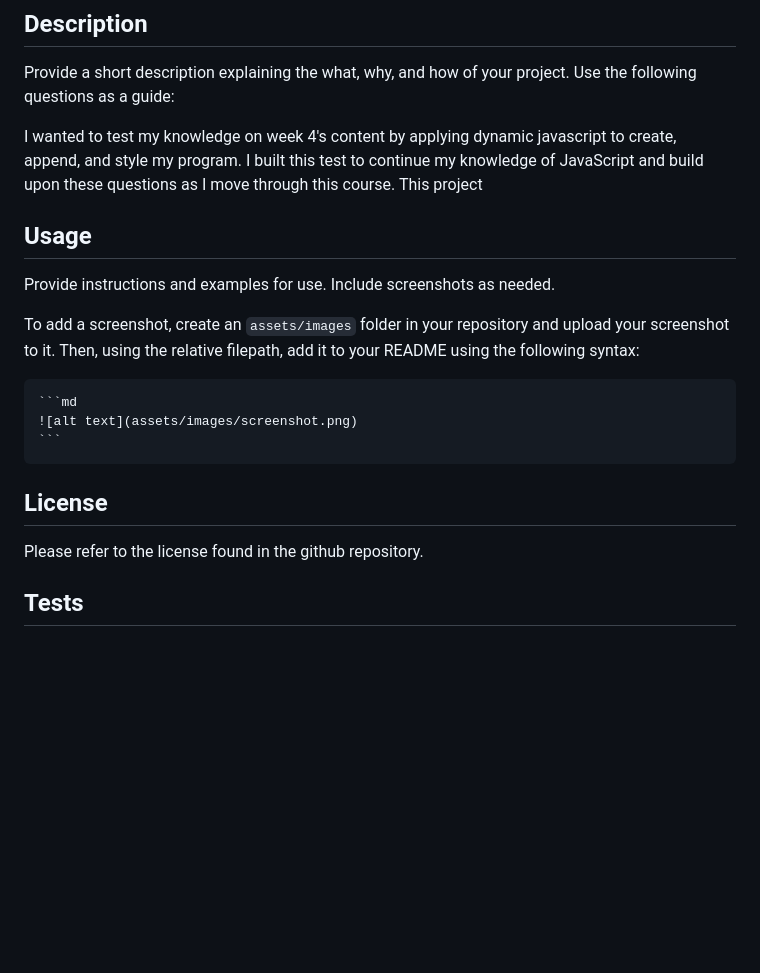
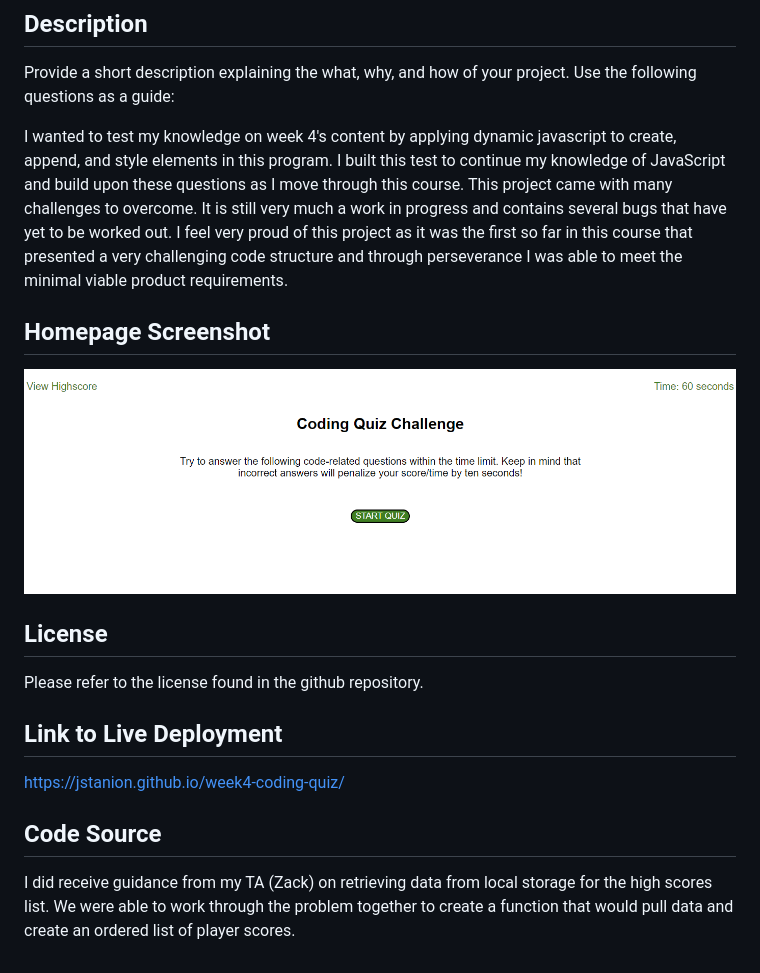
Before and after one commit to Jstanion/coding-quiz, a Markdown page: README.md, the part around the change. Drawn GitHub-style; pictures changed too: assets/images/homescreen.png (added); blank space fills up the shorter version.

````diff
--- a/README.md
+++ b/README.md
@@ -4,20 +4,20 @@
 
 Provide a short description explaining the what, why, and how of your project. Use the following questions as a guide:
 
-I wanted to test my knowledge on week 4's content by applying dynamic javascript to create, append, and style my program. I built this test to continue my knowledge of JavaScript and build upon these questions as I move through this course. This project
+I wanted to test my knowledge on week 4's content by applying dynamic javascript to create, append, and style elements in this program. I built this test to continue my knowledge of JavaScript and build upon these questions as I move through this course. This project came with many challenges to overcome. It is still very much a work in progress and contains several bugs that have yet to be worked out. I feel very proud of this project as it was the first so far in this course that presented a very challenging code structure and through perseverance I was able to meet the minimal viable product requirements.
 
-## Usage
+## Homepage Screenshot
 
-Provide instructions and examples for use. Include screenshots as needed.
-
-To add a screenshot, create an `assets/images` folder in your repository and upload your screenshot to it. Then, using the relative filepath, add it to your README using the following syntax:
-
-    ```md
-    ![alt text](assets/images/screenshot.png)
-    ```
+![homescreen image](./assets/images/homescreen.png)
 
 ## License
 
 Please refer to the license found in the github repository.
 
-## Tests
+## Link to Live Deployment
+
+https://jstanion.github.io/week4-coding-quiz/
+
+## Code Source
+
+I did receive guidance from my TA (Zack) on retrieving data from local storage for the high scores list. We were able to work through the problem together to create a function that would pull data and create an ordered list of player scores.
````
Also changed, not shown: READMEguidelines.md (deleted, +0 -99 lines), assets/04-web-apis-homework-demo.gif (deleted), 2 other files.
